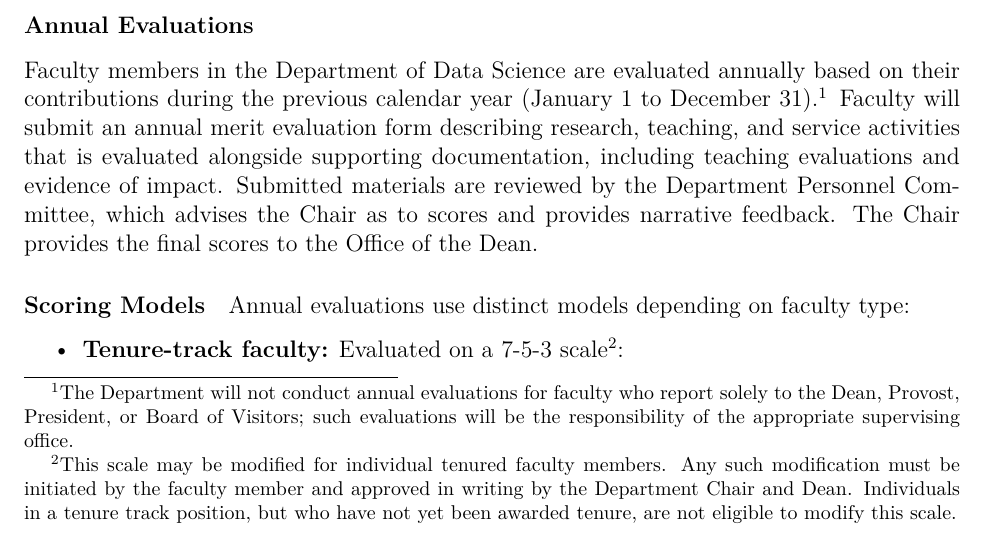
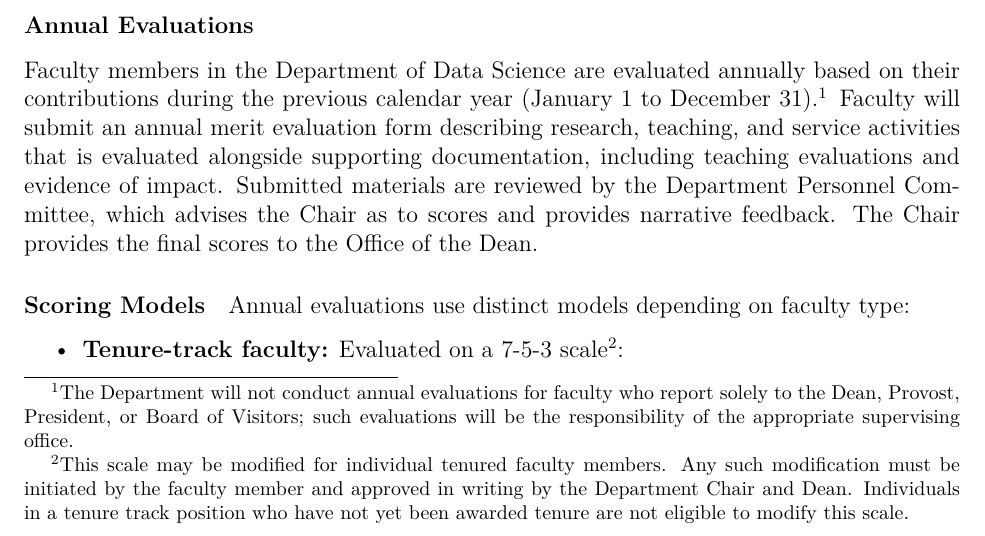
Before and after one commit to D8A-SCIENCE/DSCI_HANDBOOK_OF_POLICIES_AND_PROCEDURES, a LaTeX document (main.tex): part of page 4 of 9, cut so that both start at the same text. Compiled offline with pdfLaTeX.

Commit message:
Fixing grammar on footnote

```diff
--- a/main.tex
+++ b/main.tex
@@ -119,7 +119,7 @@ Faculty members in the Department of Data Science are evaluated annually based o
 Annual evaluations use distinct models depending on faculty type:
 
 \begin{itemize}
-    \item \textbf{Tenure-track faculty:} Evaluated on a 7-5-3 scale\footnote{This scale may be modified for individual tenured faculty members. Any such modification must be initiated by the faculty member and approved in writing by the Department Chair and Dean.  Individuals in a tenure track position, but who have not yet been awarded tenure, are not eligible to modify this scale.}:
+    \item \textbf{Tenure-track faculty:} Evaluated on a 7-5-3 scale\footnote{This scale may be modified for individual tenured faculty members. Any such modification must be initiated by the faculty member and approved in writing by the Department Chair and Dean.  Individuals in a tenure track position who have not yet been awarded tenure are not eligible to modify this scale.}:
     \begin{itemize}
         \item 7 points for research (e.g., peer-reviewed publications, grants).
         \item 5 points for teaching (e.g., course evaluations, advising).
```
